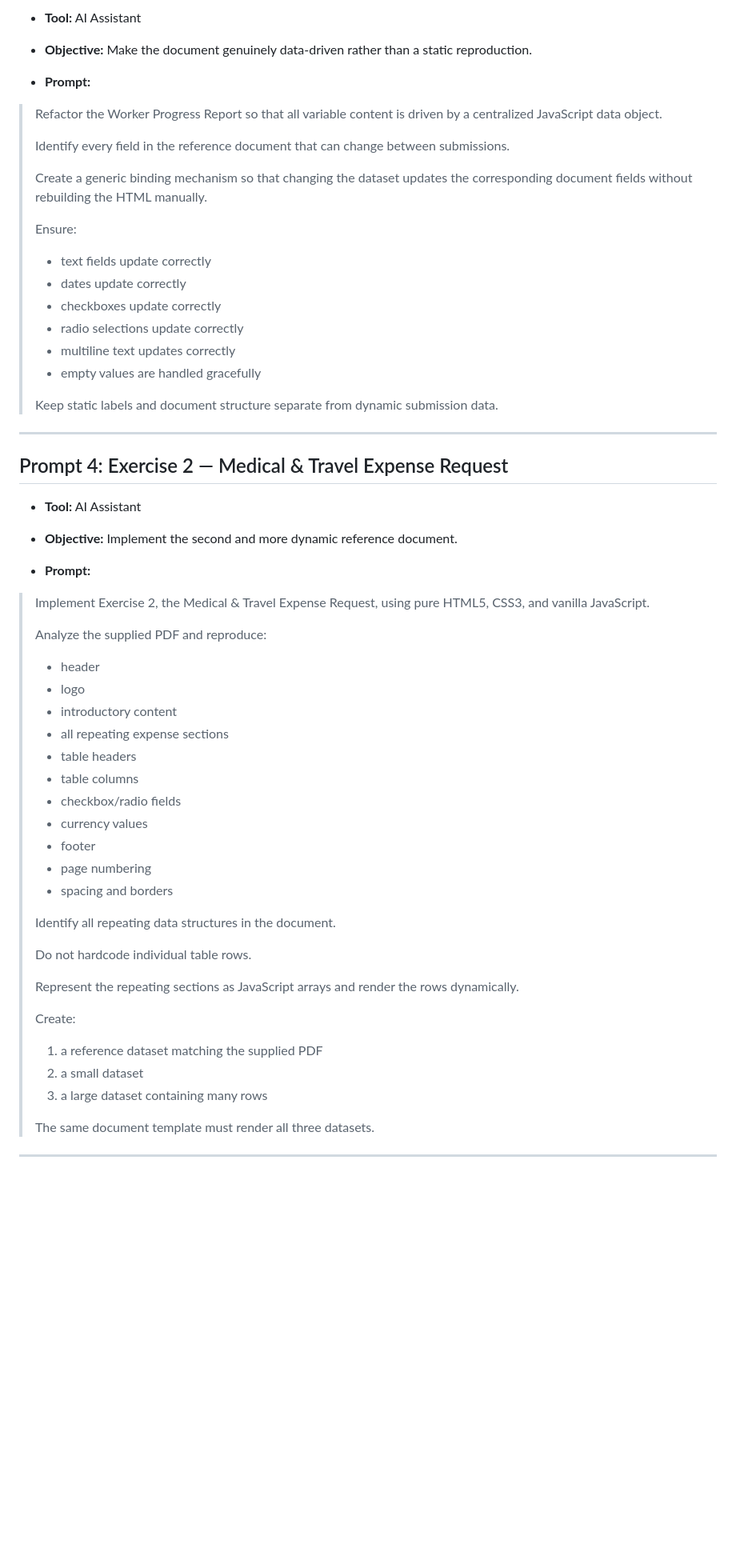
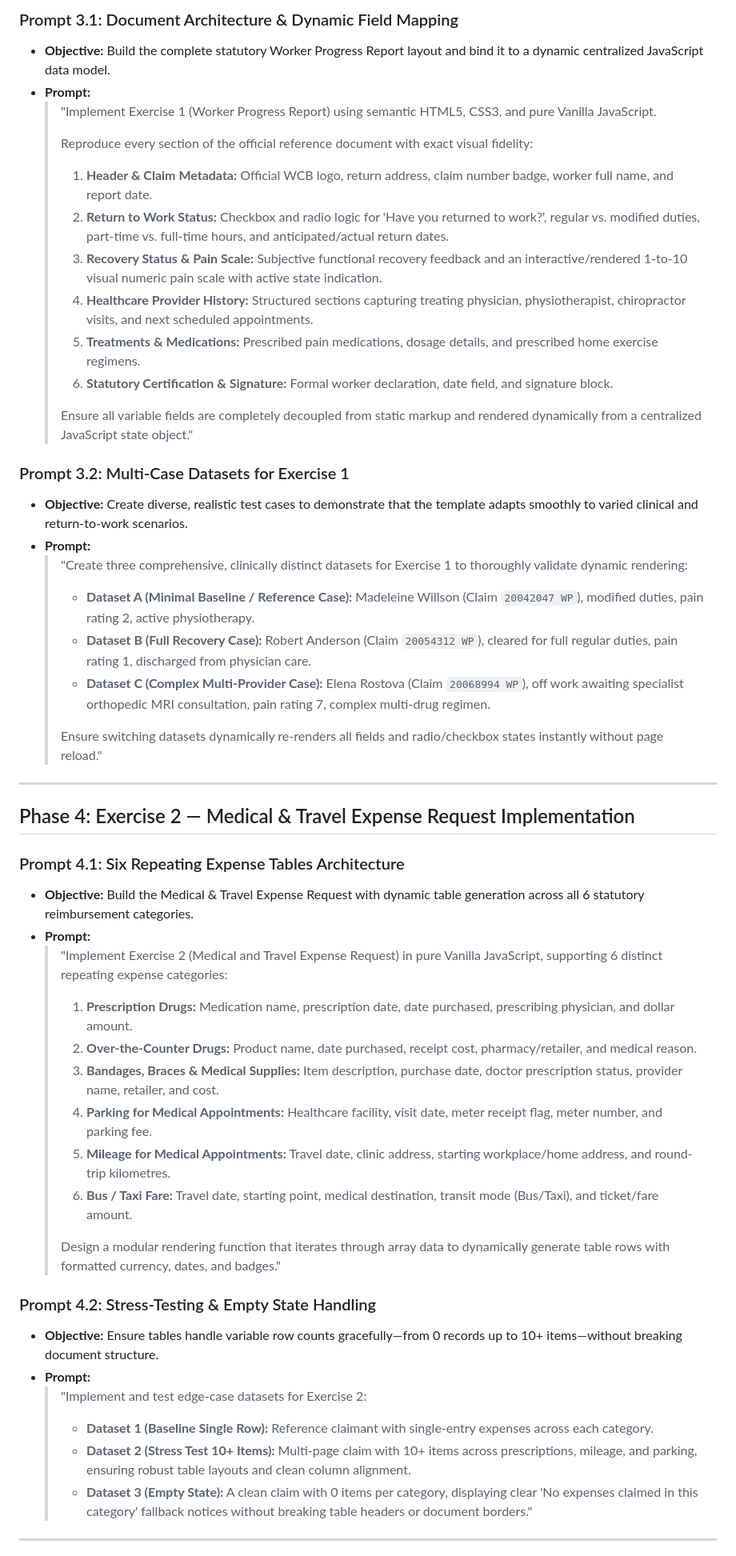
Before and after one commit to Blehh13/Document-Generator, a Markdown page: PROMPTS.md, the part around one of its changes. Shown at 80% size. Drawn GitHub-style; blank space fills up the shorter version.

```diff
--- a/PROMPTS.md
+++ b/PROMPTS.md
@@ -77,61 +40,53 @@ The prompts below document the major development iterations, including document
 
-- **Tool:** AI Assistant
-- **Objective:** Make the document genuinely data-driven rather than a static reproduction.
+### Prompt 3.1: Document Architecture & Dynamic Field Mapping
+- **Objective:** Build the complete statutory Worker Progress Report layout and bind it to a dynamic centralized JavaScript data model.
+- **Prompt:**
+  > "Implement Exercise 1 (Worker Progress Report) using semantic HTML5, CSS3, and pure Vanilla JavaScript.
+  >
+  > Reproduce every section of the official reference document with exact visual fidelity:
+  > 1. **Header & Claim Metadata:** Official WCB logo, return address, claim number badge, worker full name, and report date.
+  > 2. **Return to Work Status:** Checkbox and radio logic for 'Have you returned to work?', regular vs. modified duties, part-time vs. full-time hours, and anticipated/actual return dates.
+  > 3. **Recovery Status & Pain Scale:** Subjective functional recovery feedback and an interactive/rendered 1-to-10 visual numeric pain scale with active state indication.
+  > 4. **Healthcare Provider History:** Structured sections capturing treating physician, physiotherapist, chiropractor visits, and next scheduled appointments.
+  > 5. **Treatments & Medications:** Prescribed pain medications, dosage details, and prescribed home exercise regimens.
+  > 6. **Statutory Certification & Signature:** Formal worker declaration, date field, and signature block.
+  >
+  > Ensure all variable fields are completely decoupled from static markup and rendered dynamically from a centralized JavaScript state object."
 
+### Prompt 3.2: Multi-Case Datasets for Exercise 1
+- **Objective:** Create diverse, realistic test cases to demonstrate that the template adapts smoothly to varied clinical and return-to-work scenarios.
 - **Prompt:**
-
-> Refactor the Worker Progress Report so that all variable content is driven by a centralized JavaScript data object.
->
-> Identify every field in the reference document that can change between submissions.
->
-> Create a generic binding mechanism so that changing the dataset updates the corresponding document fields without rebuilding the HTML manually.
->
-> Ensure:
-> - text fields update correctly
-> - dates update correctly
-> - checkboxes update correctly
-> - radio selections update correctly
-> - multiline text updates correctly
-> - empty values are handled gracefully
->
-> Keep static labels and document structure separate from dynamic submission data.
+  > "Create three comprehensive, clinically distinct datasets for Exercise 1 to thoroughly validate dynamic rendering:
+  > - **Dataset A (Minimal Baseline / Reference Case):** Madeleine Willson (Claim `20042047 WP`), modified duties, pain rating 2, active physiotherapy.
+  > - **Dataset B (Full Recovery Case):** Robert Anderson (Claim `20054312 WP`), cleared for full regular duties, pain rating 1, discharged from physician care.
+  > - **Dataset C (Complex Multi-Provider Case):** Elena Rostova (Claim `20068994 WP`), off work awaiting specialist orthopedic MRI consultation, pain rating 7, complex multi-drug regimen.
+  >
+  > Ensure switching datasets dynamically re-renders all fields and radio/checkbox states instantly without page reload."
 
 ---
 
-## Prompt 4: Exercise 2 — Medical & Travel Expense Request
+## Phase 4: Exercise 2 — Medical & Travel Expense Request Implementation
 
-- **Tool:** AI Assistant
-- **Objective:** Implement the second and more dynamic reference document.
+### Prompt 4.1: Six Repeating Expense Tables Architecture
+- **Objective:** Build the Medical & Travel Expense Request with dynamic table generation across all 6 statutory reimbursement categories.
+- **Prompt:**
+  > "Implement Exercise 2 (Medical and Travel Expense Request) in pure Vanilla JavaScript, supporting 6 distinct repeating expense categories:
+  > 1. **Prescription Drugs:** Medication name, prescription date, date purchased, prescribing physician, and dollar amount.
+  > 2. **Over-the-Counter Drugs:** Product name, date purchased, receipt cost, pharmacy/retailer, and medical reason.
+  > 3. **Bandages, Braces & Medical Supplies:** Item description, purchase date, doctor prescription status, provider name, retailer, and cost.
+  > 4. **Parking for Medical Appointments:** Healthcare facility, visit date, meter receipt flag, meter number, and parking fee.
+  > 5. **Mileage for Medical Appointments:** Travel date, clinic address, starting workplace/home address, and round-trip kilometres.
+  > 6. **Bus / Taxi Fare:** Travel date, starting point, medical destination, transit mode (Bus/Taxi), and ticket/fare amount.
+  >
+  > Design a modular rendering function that iterates through array data to dynamically generate table rows with formatted currency, dates, and badges."
 
+### Prompt 4.2: Stress-Testing & Empty State Handling
+- **Objective:** Ensure tables handle variable row counts gracefully—from 0 records up to 10+ items—without breaking document structure.
 - **Prompt:**
-
-> Implement Exercise 2, the Medical & Travel Expense Request, using pure HTML5, CSS3, and vanilla JavaScript.
->
-> Analyze the supplied PDF and reproduce:
-> - header
-> - logo
-> - introductory content
-> - all repeating expense sections
-> - table headers
-> - table columns
-> - checkbox/radio fields
-> - currency values
-> - footer
-> - page numbering
-> - spacing and borders
->
-> Identify all repeating data structures in the document.
->
-> Do not hardcode individual table rows.
->
-> Represent the repeating sections as JavaScript arrays and render the rows dynamically.
->
-> Create:
-> 1. a reference dataset matching the supplied PDF
-> 2. a small dataset
-> 3. a large dataset containing many rows
->
-> The same document template must render all three datasets.
+  > "Implement and test edge-case datasets for Exercise 2:
+  > - **Dataset 1 (Baseline Single Row):** Reference claimant with single-entry expenses across each category.
+  > - **Dataset 2 (Stress Test 10+ Items):** Multi-page claim with 10+ items across prescriptions, mileage, and parking, ensuring robust table layouts and clean column alignment.
+  > - **Dataset 3 (Empty State):** A clean claim with 0 items per category, displaying clear 'No expenses claimed in this category' fallback notices without breaking table headers or document borders."
 
 ---
 
```
Also changed, not shown: other parts of PROMPTS.md (+73 -345 lines).
